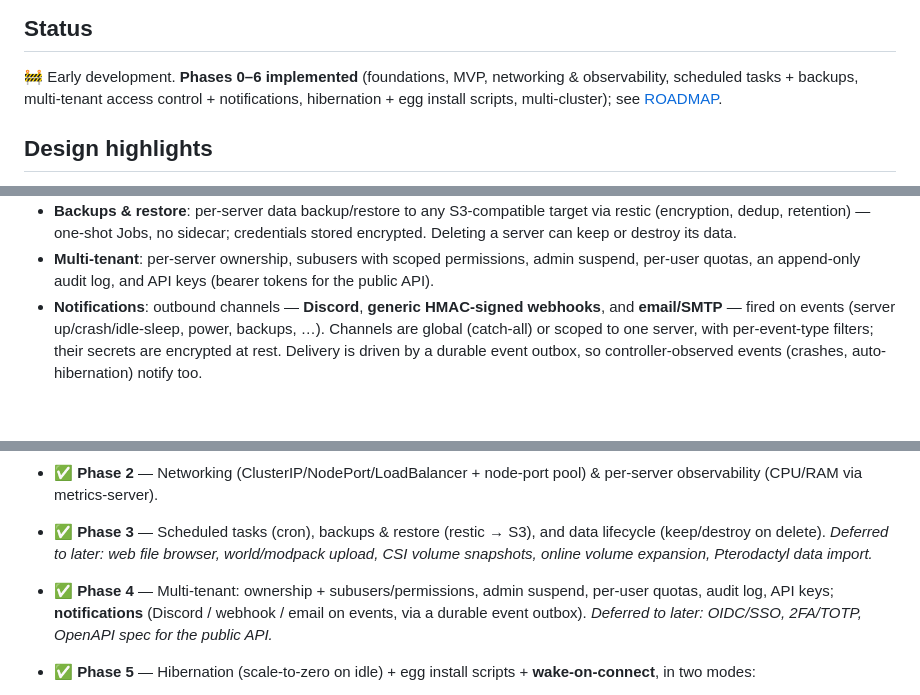
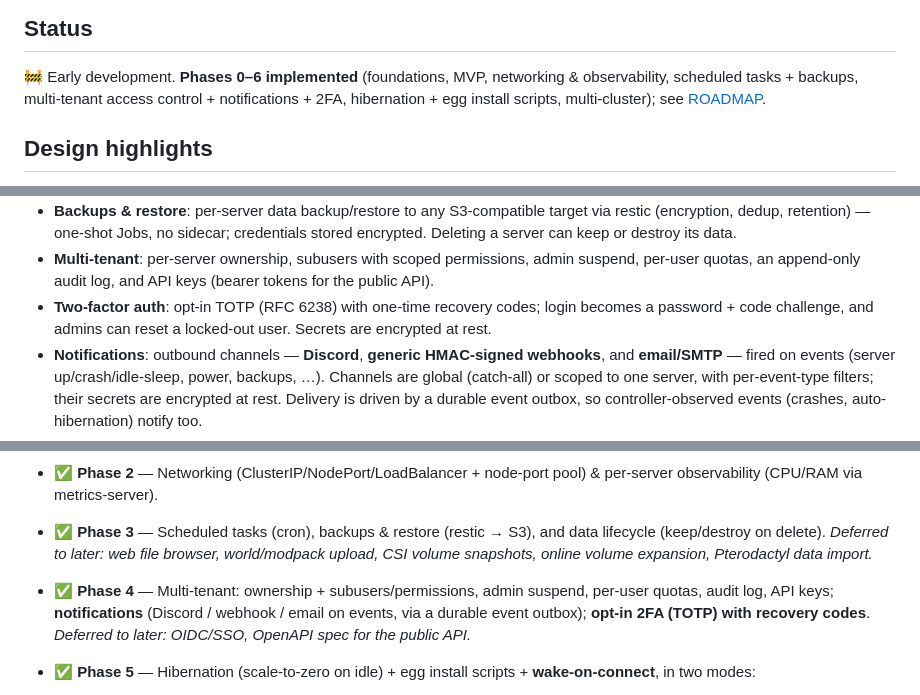
Before and after one commit to Lolozini/quetzal, a Markdown page: README.md, 3 parts joined by grey strips. Drawn GitHub-style; blank space fills up the shorter version.

Commit message:
docs(readme): document opt-in 2FA (TOTP) with recovery codes
Add a two-factor design highlight and fold 2FA into the Phase 4 roadmap line;
remaining Phase 4 deferrals are now OIDC/SSO and an OpenAPI spec.

```diff
--- a/README.md
+++ b/README.md
@@ -12,7 +12,7 @@ Pterodactyl **egg**) can be deployed.
 
 🚧 Early development. **Phases 0–6 implemented** (foundations, MVP, networking &
 observability, scheduled tasks + backups, multi-tenant access control +
-notifications, hibernation + egg install scripts, multi-cluster); see
+notifications + 2FA, hibernation + egg install scripts, multi-cluster); see
 [ROADMAP](#roadmap).
 
 ## Design highlights
@@ -37,6 +37,9 @@ notifications, hibernation + egg install scripts, multi-cluster); see
 - **Multi-tenant**: per-server ownership, subusers with scoped permissions,
   admin suspend, per-user quotas, an append-only audit log, and API keys
   (bearer tokens for the public API).
+- **Two-factor auth**: opt-in TOTP (RFC 6238) with one-time recovery codes;
+  login becomes a password + code challenge, and admins can reset a locked-out
+  user. Secrets are encrypted at rest.
 - **Notifications**: outbound channels — **Discord**, **generic HMAC-signed
   webhooks**, and **email/SMTP** — fired on events (server up/crash/idle-sleep,
   power, backups, …). Channels are global (catch-all) or scoped to one server,
@@ -79,8 +82,9 @@ Browser ──HTTP/WS──▶ api-server (UI + REST/WS + console proxy)
   Pterodactyl data import._
 - ✅ **Phase 4** — Multi-tenant: ownership + subusers/permissions, admin suspend,
   per-user quotas, audit log, API keys; **notifications** (Discord / webhook /
-  email on events, via a durable event outbox). _Deferred to later: OIDC/SSO,
-  2FA/TOTP, OpenAPI spec for the public API._
+  email on events, via a durable event outbox); **opt-in 2FA (TOTP) with
+  recovery codes**. _Deferred to later: OIDC/SSO, OpenAPI spec for the public
+  API._
 - ✅ **Phase 5** — Hibernation (scale-to-zero on idle) + egg install scripts +
   **wake-on-connect**, in two modes:
   - _drop_ (TCP): a tiny activator listens while hibernated and wakes the server
```
